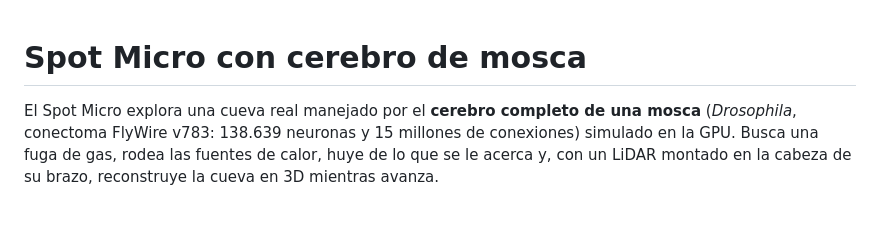
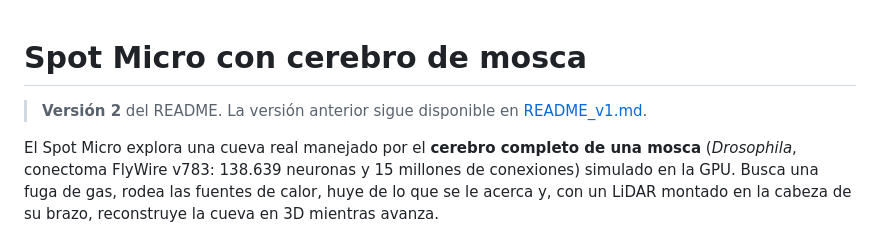
Before and after one commit to jorgefajardom-coder/Spot-micro-twins, a Markdown page: desktop/fly_brain/README.md, the part around the change. GitHub-like rendering; blank space fills up the shorter version.

Commit message:
README de fly_brain en dos versiones: se conserva la anterior como v1
Co-Authored-By: Claude Opus 5.5 <noreply@anthropic.com>

```diff
--- a/desktop/fly_brain/README.md
+++ b/desktop/fly_brain/README.md
@@ -1,4 +1,7 @@
 # Spot Micro con cerebro de mosca
+
+> **Versión 2** del README. La versión anterior sigue disponible en
+> [README_v1.md](README_v1.md).
 
 El Spot Micro explora una cueva real manejado por el **cerebro completo de una
 mosca** (*Drosophila*, conectoma FlyWire v783: 138.639 neuronas y 15 millones de
```
Also changed, not shown: README.md (+2 -1 lines), desktop/fly_brain/README_v1.md (added, +236 -0 lines).
